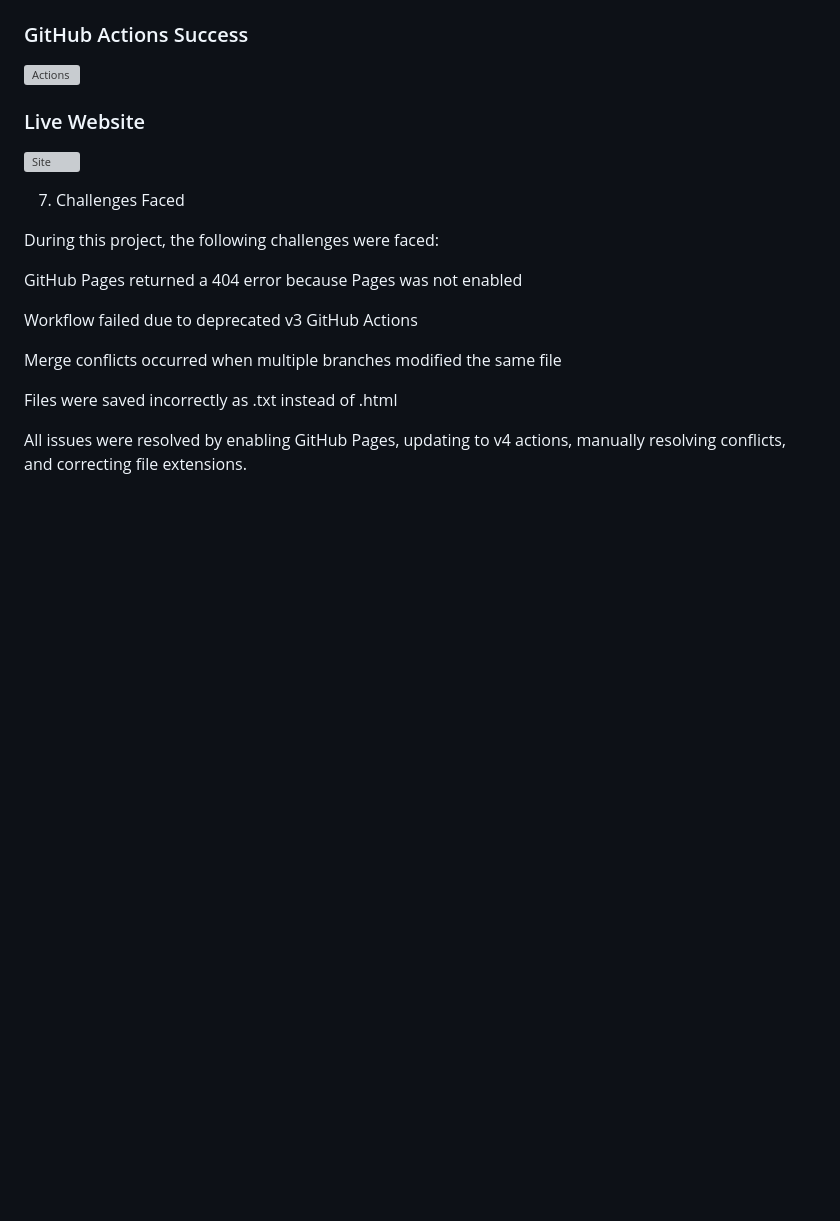
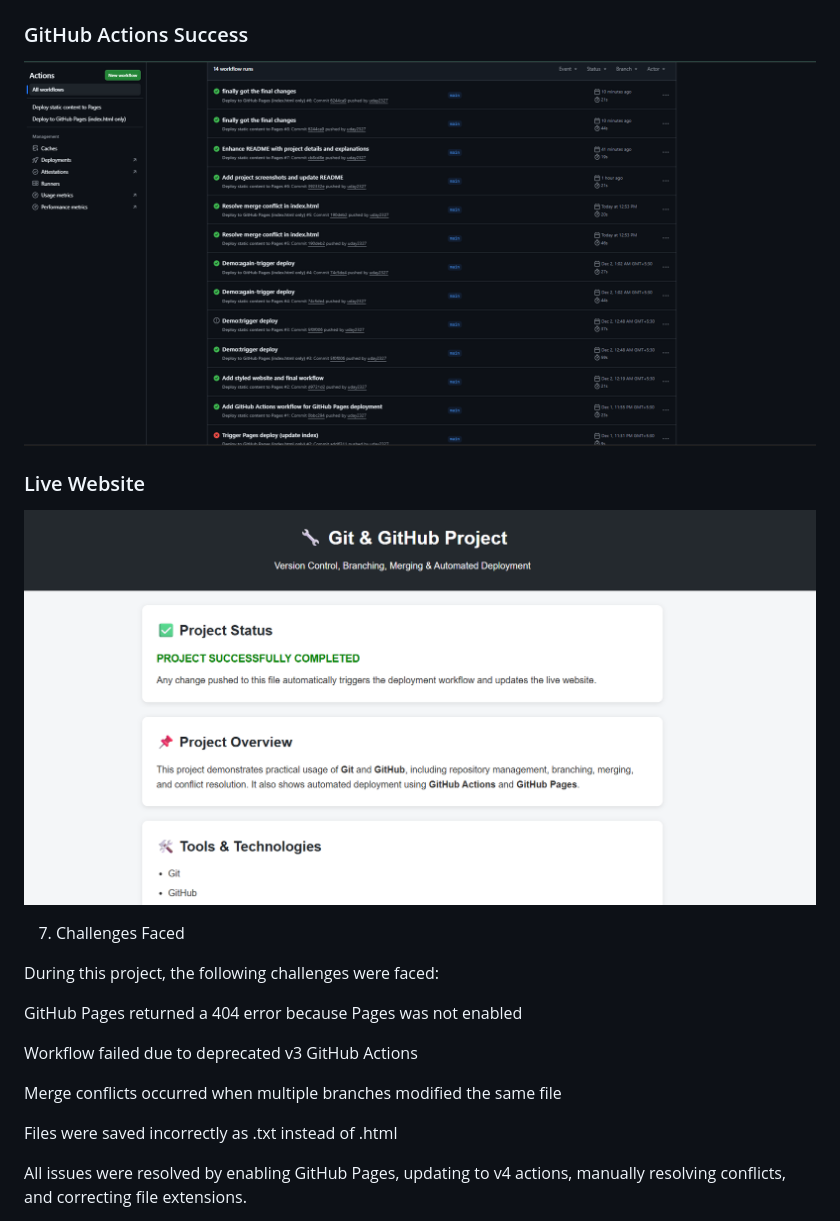
Before and after one commit to uday2327/gh-deployment-workflow, a Markdown page: README.md, the part around the change. GitHub-like rendering; blank space fills up the shorter version; grey boxes are pictures that could not be loaded.

Commit message:
Fix screenshot filenames in README.md
Updated screenshot filenames for GitHub Actions and live website.

```diff
--- a/README.md
+++ b/README.md
@@ -101,10 +101,10 @@ The workflow uses the latest v4 GitHub Actions, ensuring stability and security.
 ![Conflict](screenshots/merge_conflit_resolve.png)
 
 ### GitHub Actions Success
-![Actions](screenshots/actions-success.png)
+![Actions](screenshots/actionsdone.png)
 
 ### Live Website
-![Site](screenshots/live-site.png)
+![Site](screenshots/livewebsite.png)
 
 7. Challenges Faced
 
```
